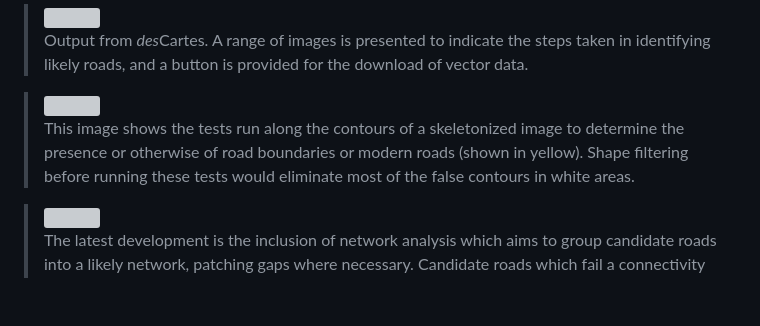
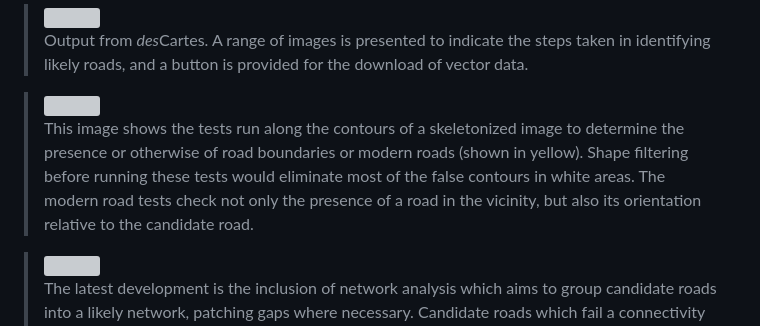
Before and after one commit to docuracy/desCartes, a Markdown page: README.md, the part around the change. Rendered like a GitHub page; blank space fills up the shorter version; grey boxes are pictures that could not be loaded.

```diff
--- a/README.md
+++ b/README.md
@@ -18,7 +18,7 @@ For any given map [extent](https://en.wikipedia.org/wiki/Map_extent) (bounding c
 
 ><img src="https://user-images.githubusercontent.com/42514781/221306707-ff0730ed-f357-4330-addf-61fc5394e40b.png" />
 >
->This image shows the tests run along the contours of a skeletonized image to determine the presence or otherwise of road boundaries or modern roads (shown in yellow). Shape filtering before running these tests would eliminate most of the false contours in white areas.
+>This image shows the tests run along the contours of a skeletonized image to determine the presence or otherwise of road boundaries or modern roads (shown in yellow). Shape filtering before running these tests would eliminate most of the false contours in white areas. The modern road tests check not only the presence of a road in the vicinity, but also its orientation relative to the candidate road.
 
 ><img src="https://user-images.githubusercontent.com/42514781/221305212-d6d0b5dc-1f1b-4845-8b17-cff64f1a59ac.png" />
 >
```
